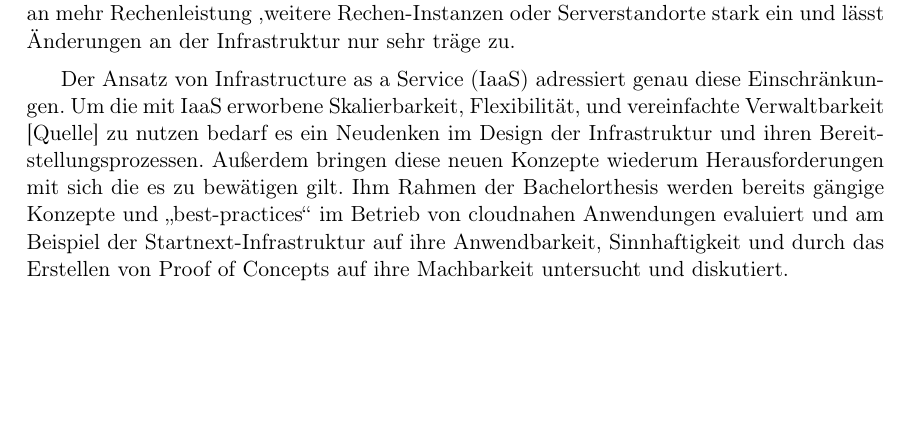
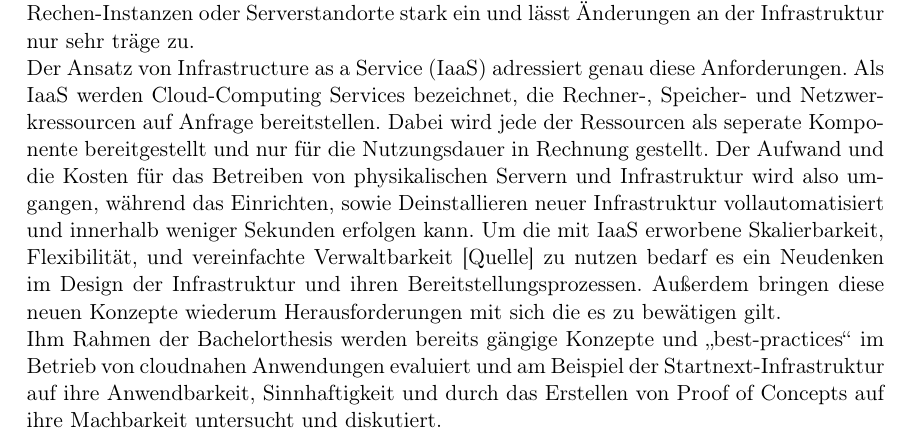
Before and after one commit to LuKar-s/bachelor_expose, a LaTeX document (Meta-Exposee für BTs und MTs.tex): part of page 2 of 14, cut so that both start at the same text, the shorter picture padded with empty space. Compiled offline with pdfLaTeX.

Commit message:
Added some words about IaaS

```diff
--- a/Meta-Exposee für BTs und MTs.tex
+++ b/Meta-Exposee für BTs und MTs.tex
@@ -307,13 +307,9 @@ Maßnahmen auch praktisch umgesetzt, diskutiert und der Erfolg der Maßnahmen be
 % PROBLEMSTELLUNG UND LÖSUNGSANSATZ
 %---------------------------------
 \section{\label{sec:problem_loesung}Problemstellung und Lösungsansatz}
-% Agile Sftwareentwicklung beschreiben
-Der Einzug der agilen Softwareentwicklung bringt neue Anforderungen an die Infrastruktur der Software mit sich. Um neue Features zu testen, werden kurzzeitig Testinstanzen benötigt, Änderungen sollen mehrmals täglich ins Produktivsystem eingespielt werden \cite{IBM:2019}. Lastspitzen müssen schnell abgefangen und auf schwerwiegende Bugs mit zurückrollen zu vorherigen Versionen reagiert werden. Klassiche Bereitstellung von Software über selbst- oder fremdgehostete Server schränkt die Anpassungsmöglichkeiten bei Bedarf an mehr Rechenleistung ,weitere Rechen-Instanzen oder Serverstandorte stark ein und lässt Änderungen an der Infrastruktur nur sehr träge zu.
-
-Der Ansatz von Infrastructure as a Service (IaaS) adressiert genau diese Einschränkungen.
-% Eins zwei Sätze über IaaS
-Um die mit IaaS erworbene Skalierbarkeit, Flexibilität, und vereinfachte Verwaltbarkeit [Quelle] zu nutzen bedarf es ein Neudenken im Design der Infrastruktur und ihren Bereitstellungsprozessen. Außerdem bringen diese neuen Konzepte wiederum Herausforderungen mit sich die es zu bewätigen gilt.
-% Sowie Design der Infrastruktur
+Moderne Softwarentwicklung stellt viele Anforderungen an die Infrastruktur. Um neue Features zu testen, werden kurzzeitig Testinstanzen benötigt, Änderungen sollen mehrmals täglich ins Produktivsystem eingespielt werden \cite{IBM:2019}. Lastspitzen müssen schnell abgefangen und auf schwerwiegende Bugs mit zurückrollen zu vorherigen Versionen reagiert werden. [Quelle] Klassiche Bereitstellung von Software über selbst- oder fremdgehostete Server schränkt die Anpassungsmöglichkeiten bei Bedarf an mehr Rechenleistung ,weitere Rechen-Instanzen oder Serverstandorte stark ein und lässt Änderungen an der Infrastruktur nur sehr träge zu. \newline
+Der Ansatz von Infrastructure as a Service (IaaS) adressiert genau diese Anforderungen.
+Als IaaS werden Cloud-Computing Services bezeichnet, die Rechner-, Speicher- und Netzwerkressourcen auf Anfrage bereitstellen. Dabei wird jede der Ressourcen als seperate Komponente bereitgestellt und nur für die Nutzungsdauer in Rechnung gestellt. Der Aufwand und die Kosten für das Betreiben von physikalischen Servern und Infrastruktur wird also umgangen, während das Einrichten, sowie Deinstallieren neuer Infrastruktur vollautomatisiert und innerhalb weniger Sekunden erfolgen kann. Um die mit IaaS erworbene Skalierbarkeit, Flexibilität, und vereinfachte Verwaltbarkeit [Quelle] zu nutzen bedarf es ein Neudenken im Design der Infrastruktur und ihren Bereitstellungsprozessen. Außerdem bringen diese neuen Konzepte wiederum Herausforderungen mit sich die es zu bewätigen gilt. \newline
 Ihm Rahmen der Bachelorthesis werden bereits g{\"a}ngige Konzepte und \glqq best-practices\grqq{} im Betrieb von cloudnahen Anwendungen evaluiert und am Beispiel der Startnext-Infrastruktur auf ihre Anwendbarkeit, Sinnhaftigkeit und durch das Erstellen von Proof of Concepts auf ihre Machbarkeit untersucht und diskutiert.
 % Vielleicht besser bei Null anfangen. Klassische Infra ist blöd, weil voll nervig zu warten bli bla blub. Aber Cloud bietet Abhilfe. Die neu entstehenden Vorteile müssen jedoch genutzt werden.
 % Die Bereitstellung einer Anwendung über Cloud-Computing Dienste allein, bietet noch keinen signifikanten Mehrwert. Um von einer cloud-nativen Infrastruktur zu sprechen, wird im allgemeinen die Nutzung der erworbenen Skalierbarkeit, Flexibilität, und vereinfachte Verwaltbarkeit erwartet. Es werden Vorgehen bezüglich der Anwendungsbereitstellung, sowie Fehlerüberwachung und Qualitätskontrolle entwickelt, die das Potential des Cloud-Computings nutzen. [Quelle].
```
Also changed, not shown: Meta-Exposee für BTs und MTs.pdf, Meta-Exposee für BTs und MTs.tex (2 more changed lines), 3 other files.
